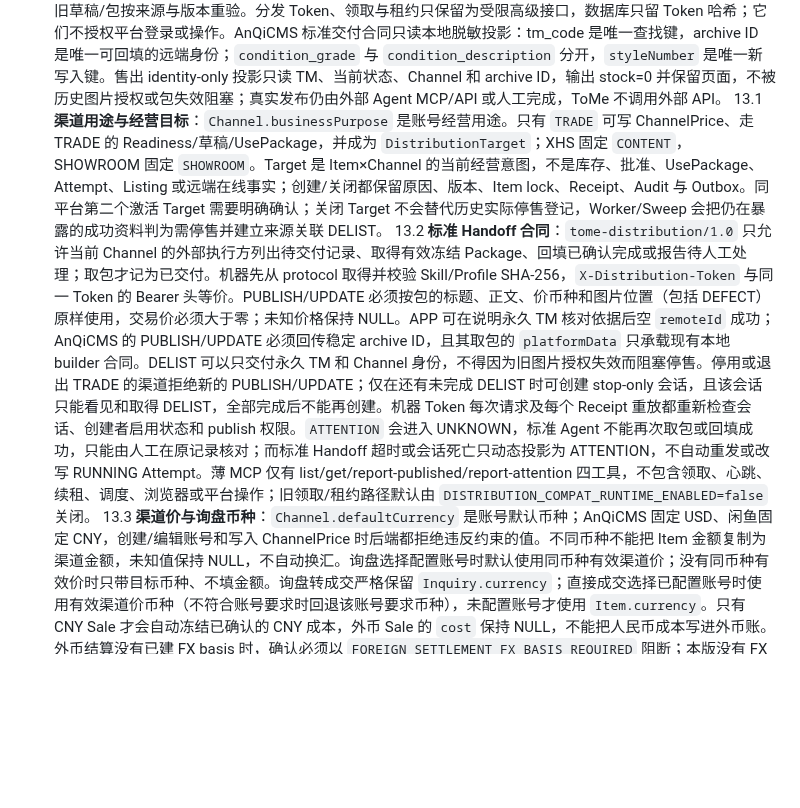
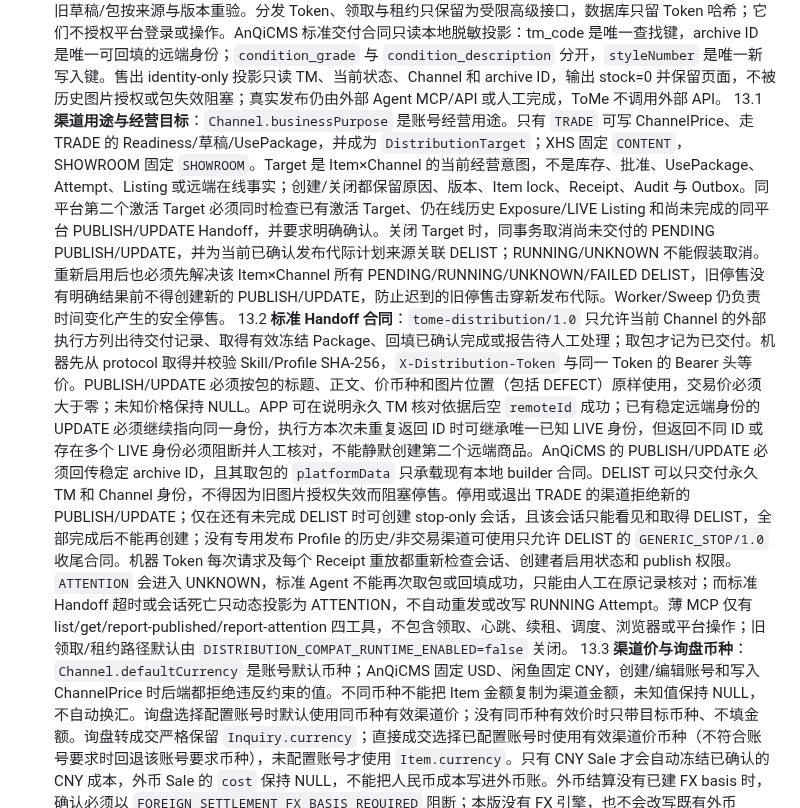
Before and after one commit to BA7IEE/tome-workbench, a Markdown page: docs/CURRENT-BUSINESS-RULES.md, the part around the change. Drawn GitHub-style; blank space fills up the shorter version.

Commit message:
docs: document rc6 distribution generation invariants

```diff
--- a/docs/CURRENT-BUSINESS-RULES.md
+++ b/docs/CURRENT-BUSINESS-RULES.md
@@ -14,8 +14,8 @@
 11. **操作与恢复**：QuickIntake 仅首触字段，先校验图片；保留完整编辑出口及原文件/命令键。连续录货显式、成功显示 TM；QuickEdit 只改常用商品字段，冲突阻断。原图、询盘、发布、成交和资料导出的未知响应重试不重复写。编辑时禁用控件前取得待保存值，不能让 FormData 丢草稿。
 12. **前端表示不改领域**：共享 approveRevision；浏览先只读，显式编辑，保存/取消保留返回上下文。图片立即保存动作与未保存文案独立。缺项原地可修，不能为了短路径移除素材权利/角色/批准证据。对话框真实点击、键盘和手机可操作，不强制点禁用控件。
 13. **资料交付与渠道**：DistributionAttempt 是冻结资料针对某渠道的交付、回传、核对和停售经营记录，不是平台执行 Runtime；默认 UI 将其状态解释为待交付、已交付、已确认完成、需要处理、需要核对或已取消。系统根据冻结资料指纹和已有成功/停售事实自动选择 PUBLISH、UPDATE 或 NOOP；待交付、已交付或需要核对的原记录必须先处理，不能靠新 UsePackage 重复发布。UNKNOWN 只能在原记录附核对依据后改为成功或失败，并产生审计。Item 从 AVAILABLE 转为 RESERVED、PAUSED、SOLD、GIFTED、SELF_USE、SUPPLIER_SOLD 或 QUARANTINED 时，按当前周期每个已确认发布渠道建立一个 DELIST；该记录用 `sourceAttemptId` 绑定具体成功 PUBLISH/UPDATE，并以 `delist:<sourceAttemptId>` 去重。恢复 AVAILABLE 不自动重新发布，历史无 sourceAttemptId 的 DELIST 不重写。Listing 只表示已知稳定远端身份；APP 没有 remoteId 时用标题永久 TM 核对，不准写 `MANUAL:TM...`。所有当前成功的 PUBLISH/UPDATE（无论是否已有 Listing）都由 `PublicationHealthService` 按库存、Target、渠道用途/启用状态、供应商 Offer、批准/鉴定、发布图片权利和交易价格复核；不安全时只计划来源关联 DELIST，不调用平台。七天 UsePackage TTL 只限制新的交付，不单独让已确认发布进入待更新。启用 ChannelPrice 时，它是该账号的有效价；没有启用值才回退 Item 默认价，交易价必须大于零且符合目标账号币种。Readiness、预览、草稿、UsePackage 和有效包复核都用同一有效价；不自动换汇、不覆盖 Item。改价、改回默认价或恢复覆盖都会使旧草稿/包按来源与版本重验。分发 Token、领取与租约只保留为受限高级接口，数据库只留 Token 哈希；它们不授权平台登录或操作。AnQiCMS 标准交付合同只读本地脱敏投影：tm_code 是唯一查找键，archive ID 是唯一可回填的远端身份；`condition_grade` 与 `condition_description` 分开，`styleNumber` 是唯一新写入键。售出 identity-only 投影只读 TM、当前状态、Channel 和 archive ID，输出 stock=0 并保留页面，不被历史图片授权或包失效阻塞；真实发布仍由外部 Agent MCP/API 或人工完成，ToMe 不调用外部 API。
-13.1 **渠道用途与经营目标**：`Channel.businessPurpose` 是账号经营用途。只有 `TRADE` 可写 ChannelPrice、走 TRADE 的 Readiness/草稿/UsePackage，并成为 `DistributionTarget`；XHS 固定 `CONTENT`，SHOWROOM 固定 `SHOWROOM`。Target 是 Item×Channel 的当前经营意图，不是库存、批准、UsePackage、Attempt、Listing 或远端在线事实；创建/关闭都保留原因、版本、Item lock、Receipt、Audit 与 Outbox。同平台第二个激活 Target 需要明确确认；关闭 Target 不会替代历史实际停售登记，Worker/Sweep 会把仍在暴露的成功资料判为需停售并建立来源关联 DELIST。
-13.2 **标准 Handoff 合同**：`tome-distribution/1.0` 只允许当前 Channel 的外部执行方列出待交付记录、取得有效冻结 Package、回填已确认完成或报告待人工处理；取包才记为已交付。机器先从 protocol 取得并校验 Skill/Profile SHA-256，`X-Distribution-Token` 与同一 Token 的 Bearer 头等价。PUBLISH/UPDATE 必须按包的标题、正文、价币种和图片位置（包括 DEFECT）原样使用，交易价必须大于零；未知价格保持 NULL。APP 可在说明永久 TM 核对依据后空 `remoteId` 成功；AnQiCMS 的 PUBLISH/UPDATE 必须回传稳定 archive ID，且其取包的 `platformData` 只承载现有本地 builder 合同。DELIST 可以只交付永久 TM 和 Channel 身份，不得因为旧图片授权失效而阻塞停售。停用或退出 TRADE 的渠道拒绝新的 PUBLISH/UPDATE；仅在还有未完成 DELIST 时可创建 stop-only 会话，且该会话只能看见和取得 DELIST，全部完成后不能再创建。机器 Token 每次请求及每个 Receipt 重放都重新检查会话、创建者启用状态和 publish 权限。`ATTENTION` 会进入 UNKNOWN，标准 Agent 不能再次取包或回填成功，只能由人工在原记录核对；而标准 Handoff 超时或会话死亡只动态投影为 ATTENTION，不自动重发或改写 RUNNING Attempt。薄 MCP 仅有 list/get/report-published/report-attention 四工具，不包含领取、心跳、续租、调度、浏览器或平台操作；旧领取/租约路径默认由 `DISTRIBUTION_COMPAT_RUNTIME_ENABLED=false` 关闭。
+13.1 **渠道用途与经营目标**：`Channel.businessPurpose` 是账号经营用途。只有 `TRADE` 可写 ChannelPrice、走 TRADE 的 Readiness/草稿/UsePackage，并成为 `DistributionTarget`；XHS 固定 `CONTENT`，SHOWROOM 固定 `SHOWROOM`。Target 是 Item×Channel 的当前经营意图，不是库存、批准、UsePackage、Attempt、Listing 或远端在线事实；创建/关闭都保留原因、版本、Item lock、Receipt、Audit 与 Outbox。同平台第二个激活 Target 必须同时检查已有激活 Target、仍在线历史 Exposure/LIVE Listing 和尚未完成的同平台 PUBLISH/UPDATE Handoff，并要求明确确认。关闭 Target 时，同事务取消尚未交付的 PENDING PUBLISH/UPDATE，并为当前已确认发布代际计划来源关联 DELIST；RUNNING/UNKNOWN 不能假装取消。重新启用后也必须先解决该 Item×Channel 所有 PENDING/RUNNING/UNKNOWN/FAILED DELIST，旧停售没有明确结果前不得创建新的 PUBLISH/UPDATE，防止迟到的旧停售击穿新发布代际。Worker/Sweep 仍负责时间变化产生的安全停售。
+13.2 **标准 Handoff 合同**：`tome-distribution/1.0` 只允许当前 Channel 的外部执行方列出待交付记录、取得有效冻结 Package、回填已确认完成或报告待人工处理；取包才记为已交付。机器先从 protocol 取得并校验 Skill/Profile SHA-256，`X-Distribution-Token` 与同一 Token 的 Bearer 头等价。PUBLISH/UPDATE 必须按包的标题、正文、价币种和图片位置（包括 DEFECT）原样使用，交易价必须大于零；未知价格保持 NULL。APP 可在说明永久 TM 核对依据后空 `remoteId` 成功；已有稳定远端身份的 UPDATE 必须继续指向同一身份，执行方本次未重复返回 ID 时可继承唯一已知 LIVE 身份，但返回不同 ID 或存在多个 LIVE 身份必须阻断并人工核对，不能静默创建第二个远端商品。AnQiCMS 的 PUBLISH/UPDATE 必须回传稳定 archive ID，且其取包的 `platformData` 只承载现有本地 builder 合同。DELIST 可以只交付永久 TM 和 Channel 身份，不得因为旧图片授权失效而阻塞停售。停用或退出 TRADE 的渠道拒绝新的 PUBLISH/UPDATE；仅在还有未完成 DELIST 时可创建 stop-only 会话，且该会话只能看见和取得 DELIST，全部完成后不能再创建；没有专用发布 Profile 的历史/非交易渠道可使用只允许 DELIST 的 `GENERIC_STOP/1.0` 收尾合同。机器 Token 每次请求及每个 Receipt 重放都重新检查会话、创建者启用状态和 publish 权限。`ATTENTION` 会进入 UNKNOWN，标准 Agent 不能再次取包或回填成功，只能由人工在原记录核对；而标准 Handoff 超时或会话死亡只动态投影为 ATTENTION，不自动重发或改写 RUNNING Attempt。薄 MCP 仅有 list/get/report-published/report-attention 四工具，不包含领取、心跳、续租、调度、浏览器或平台操作；旧领取/租约路径默认由 `DISTRIBUTION_COMPAT_RUNTIME_ENABLED=false` 关闭。
 13.3 **渠道价与询盘币种**：`Channel.defaultCurrency` 是账号默认币种；AnQiCMS 固定 USD、闲鱼固定 CNY，创建/编辑账号和写入 ChannelPrice 时后端都拒绝违反约束的值。不同币种不能把 Item 金额复制为渠道金额，未知值保持 NULL，不自动换汇。询盘选择配置账号时默认使用同币种有效渠道价；没有同币种有效价时只带目标币种、不填金额。询盘转成交严格保留 `Inquiry.currency`；直接成交选择已配置账号时使用有效渠道价币种（不符合账号要求时回退该账号要求币种），未配置账号才使用 `Item.currency`。只有 CNY Sale 才会自动冻结已确认的 CNY 成本，外币 Sale 的 `cost` 保持 NULL，不能把人民币成本写进外币账。外币结算没有已建 FX basis 时，确认必须以 `FOREIGN_SETTLEMENT_FX_BASIS_REQUIRED` 阻断；本版没有 FX 引擎，也不会改写既有外币 Sale。
 13.4 **分发经营投影**：默认分发中心只按激活的 `DistributionTarget` 与历史真实 Exposure 读取当前 Item、Readiness、冻结 UsePackage、DistributionAttempt 和已知 Listing，动态归为 READY（未发布）、BLOCKED（缺资料）、PENDING（待交付）、HANDED_OFF（已交付）、PUBLISHED（已发布）、NEEDS_UPDATE（待更新）、ATTENTION（异常）、NEEDS_STOP（需停售）或兼容的 CANCELLED。已确认发布记录附带当前发布安全原因：批准版本、渠道价、文案或图片变化为待更新；库存、Target、渠道、Offer、批准/鉴定、图片权利或交易价不安全为需停售。它不写入 `ChannelInventoryTruth` 等第二商品真相，不会因此创建 Package、Attempt、Listing、任务或任何外部请求。渠道、状态、品牌、TM/商品搜索必须在服务端排序和分页前完成；Dashboard 的“分发异常”只使用相同 `scope=attention` 结果，不能另算一套数字。
 14. **询盘转成交**：普通询盘状态只有 OPEN/FOLLOWUP/LOST；`FOLLOWUP` 必须有 `nextFollowUpAt`，OPEN 可为空，WON/LOST 一律清空该日程。WON 只能由确认成交命令在同一事务中产生。该命令锁定 Item，检查 Inquiry 版本、可售性、历史 Sale 和预留，创建带 channel/channelId 历史快照、`inquiryId` 和原 Inquiry 币种的 Sale，停售、消费匹配预留、更新 Inquiry、写 Audit/Outbox 并为每个成功分发资料代际计划来源关联的 DELIST。金额、成本、费用和到账仍可为 NULL 后补，不能因此跳过停售安全动作。
```
